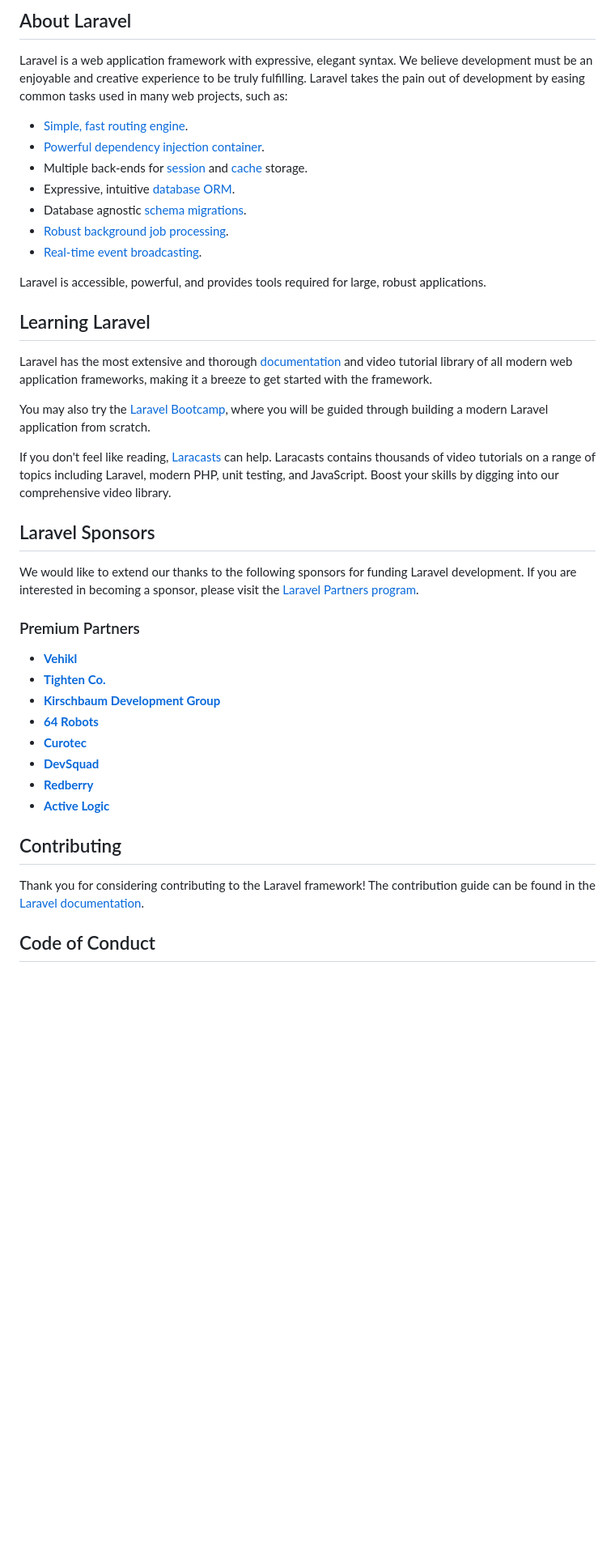
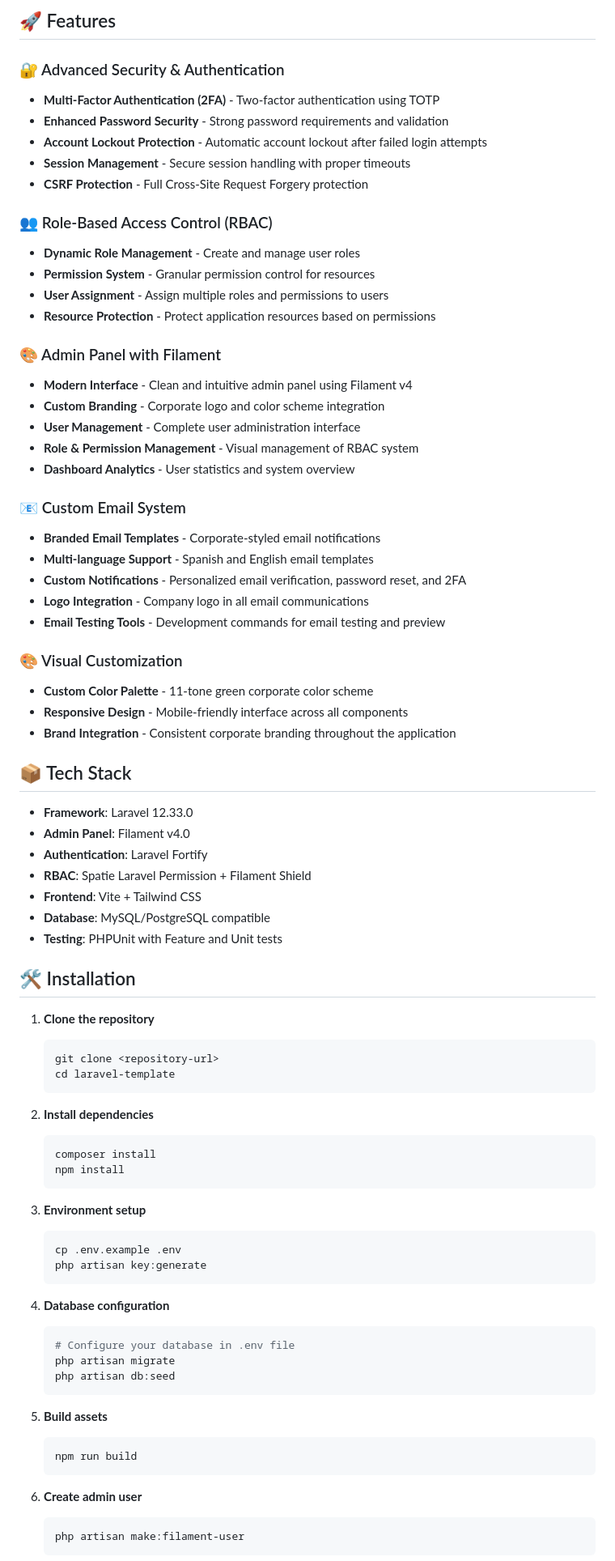
Before and after one commit to jordillps/laravel--new-template, a Markdown page: README.md, the part around one of its changes. Shown at 81% size. GitHub-like rendering; blank space fills up the shorter version.

Commit message:
Archivo README.md explicativo de las funcionalidades

````diff
--- a/README.md
+++ b/README.md
@@ -9,44 +4,82 @@
 
-## About Laravel
+## 🚀 Features
 
-Laravel is a web application framework with expressive, elegant syntax. We believe development must be an enjoyable and creative experience to be truly fulfilling. Laravel takes the pain out of development by easing common tasks used in many web projects, such as:
+### 🔐 Advanced Security & Authentication
+- **Multi-Factor Authentication (2FA)** - Two-factor authentication using TOTP
+- **Enhanced Password Security** - Strong password requirements and validation
+- **Account Lockout Protection** - Automatic account lockout after failed login attempts
+- **Session Management** - Secure session handling with proper timeouts
+- **CSRF Protection** - Full Cross-Site Request Forgery protection
 
-- [Simple, fast routing engine](https://laravel.com/docs/routing).
-- [Powerful dependency injection container](https://laravel.com/docs/container).
-- Multiple back-ends for [session](https://laravel.com/docs/session) and [cache](https://laravel.com/docs/cache) storage.
-- Expressive, intuitive [database ORM](https://laravel.com/docs/eloquent).
-- Database agnostic [schema migrations](https://laravel.com/docs/migrations).
-- [Robust background job processing](https://laravel.com/docs/queues).
-- [Real-time event broadcasting](https://laravel.com/docs/broadcasting).
+### 👥 Role-Based Access Control (RBAC)
+- **Dynamic Role Management** - Create and manage user roles
+- **Permission System** - Granular permission control for resources
+- **User Assignment** - Assign multiple roles and permissions to users
+- **Resource Protection** - Protect application resources based on permissions
 
-Laravel is accessible, powerful, and provides tools required for large, robust applications.
+### 🎨 Admin Panel with Filament
+- **Modern Interface** - Clean and intuitive admin panel using Filament v4
+- **Custom Branding** - Corporate logo and color scheme integration
+- **User Management** - Complete user administration interface
+- **Role & Permission Management** - Visual management of RBAC system
+- **Dashboard Analytics** - User statistics and system overview
 
-## Learning Laravel
+### 📧 Custom Email System
+- **Branded Email Templates** - Corporate-styled email notifications
+- **Multi-language Support** - Spanish and English email templates
+- **Custom Notifications** - Personalized email verification, password reset, and 2FA
+- **Logo Integration** - Company logo in all email communications
+- **Email Testing Tools** - Development commands for email testing and preview
 
-Laravel has the most extensive and thorough [documentation](https://laravel.com/docs) and video tutorial library of all modern web application frameworks, making it a breeze to get started with the framework.
+### 🎨 Visual Customization
+- **Custom Color Palette** - 11-tone green corporate color scheme
+- **Responsive Design** - Mobile-friendly interface across all components
+- **Brand Integration** - Consistent corporate branding throughout the application
 
-You may also try the [Laravel Bootcamp](https://bootcamp.laravel.com), where you will be guided through building a modern Laravel application from scratch.
+## 📦 Tech Stack
 
-If you don't feel like reading, [Laracasts](https://laracasts.com) can help. Laracasts contains thousands of video tutorials on a range of topics including Laravel, modern PHP, unit testing, and JavaScript. Boost your skills by digging into our comprehensive video library.
+- **Framework**: Laravel 12.33.0
+- **Admin Panel**: Filament v4.0
+- **Authentication**: Laravel Fortify
+- **RBAC**: Spatie Laravel Permission + Filament Shield
+- **Frontend**: Vite + Tailwind CSS
+- **Database**: MySQL/PostgreSQL compatible
+- **Testing**: PHPUnit with Feature and Unit tests
 
-## Laravel Sponsors
+## 🛠️ Installation
 
-We would like to extend our thanks to the following sponsors for funding Laravel development. If you are interested in becoming a sponsor, please visit the [Laravel Partners program](https://partners.laravel.com).
+1. **Clone the repository**
+   ```bash
+   git clone <repository-url>
+   cd laravel-template
+   ```
 
-### Premium Partners
+2. **Install dependencies**
+   ```bash
+   composer install
+   npm install
+   ```
 
-- **[Vehikl](https://vehikl.com)**
-- **[Tighten Co.](https://tighten.co)**
-- **[Kirschbaum Development Group](https://kirschbaumdevelopment.com)**
-- **[64 Robots](https://64robots.com)**
-- **[Curotec](https://www.curotec.com/services/technologies/laravel)**
-- **[DevSquad](https://devsquad.com/hire-laravel-developers)**
-- **[Redberry](https://redberry.international/laravel-development)**
-- **[Active Logic](https://activelogic.com)**
+3. **Environment setup**
+   ```bash
+   cp .env.example .env
+   php artisan key:generate
+   ```
 
-## Contributing
+4. **Database configuration**
+   ```bash
+   # Configure your database in .env file
+   php artisan migrate
+   php artisan db:seed
+   ```
 
-Thank you for considering contributing to the Laravel framework! The contribution guide can be found in the [Laravel documentation](https://laravel.com/docs/contributions).
+5. **Build assets**
+   ```bash
+   npm run build
+   ```
 
-## Code of Conduct
+6. **Create admin user**
+   ```bash
+   php artisan make:filament-user
+   ```
 
````
Also changed, not shown: other parts of README.md (+99 -12 lines).
